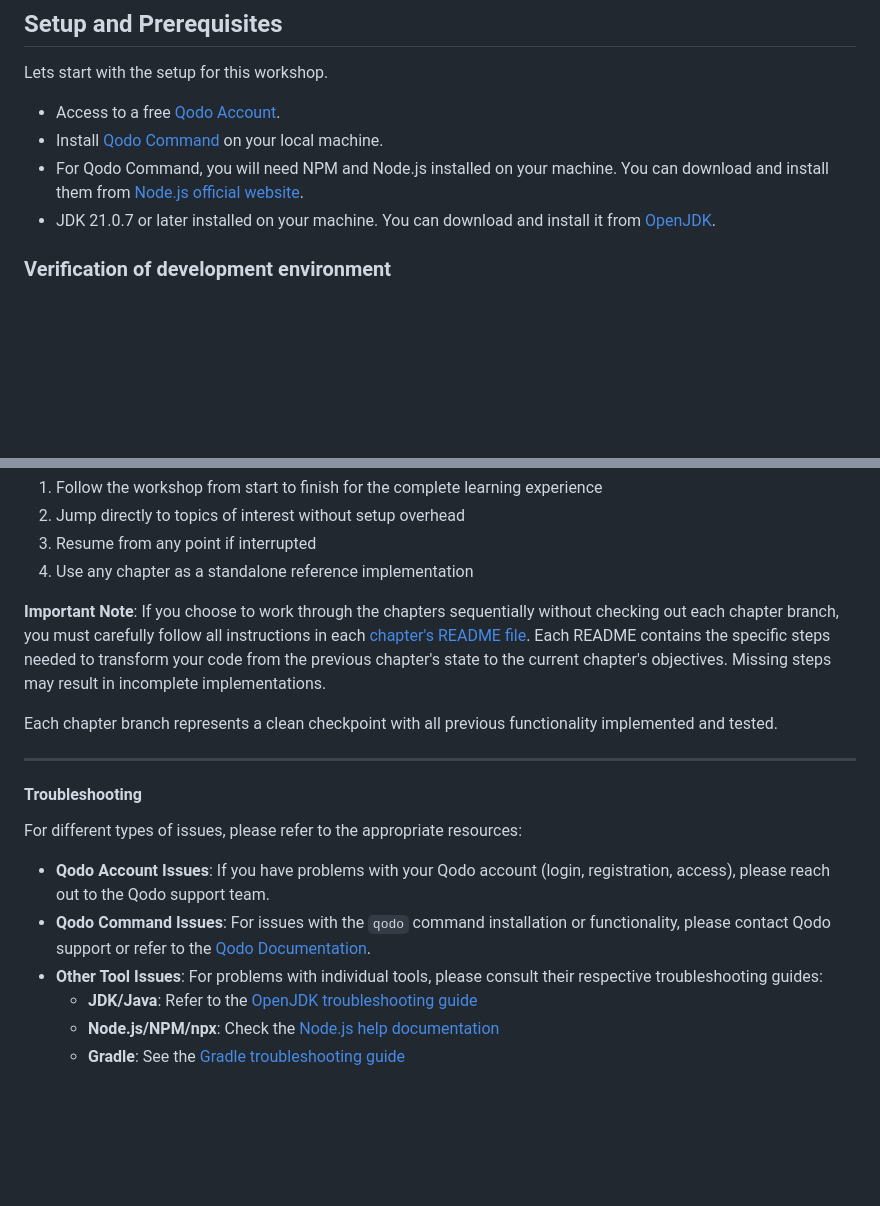
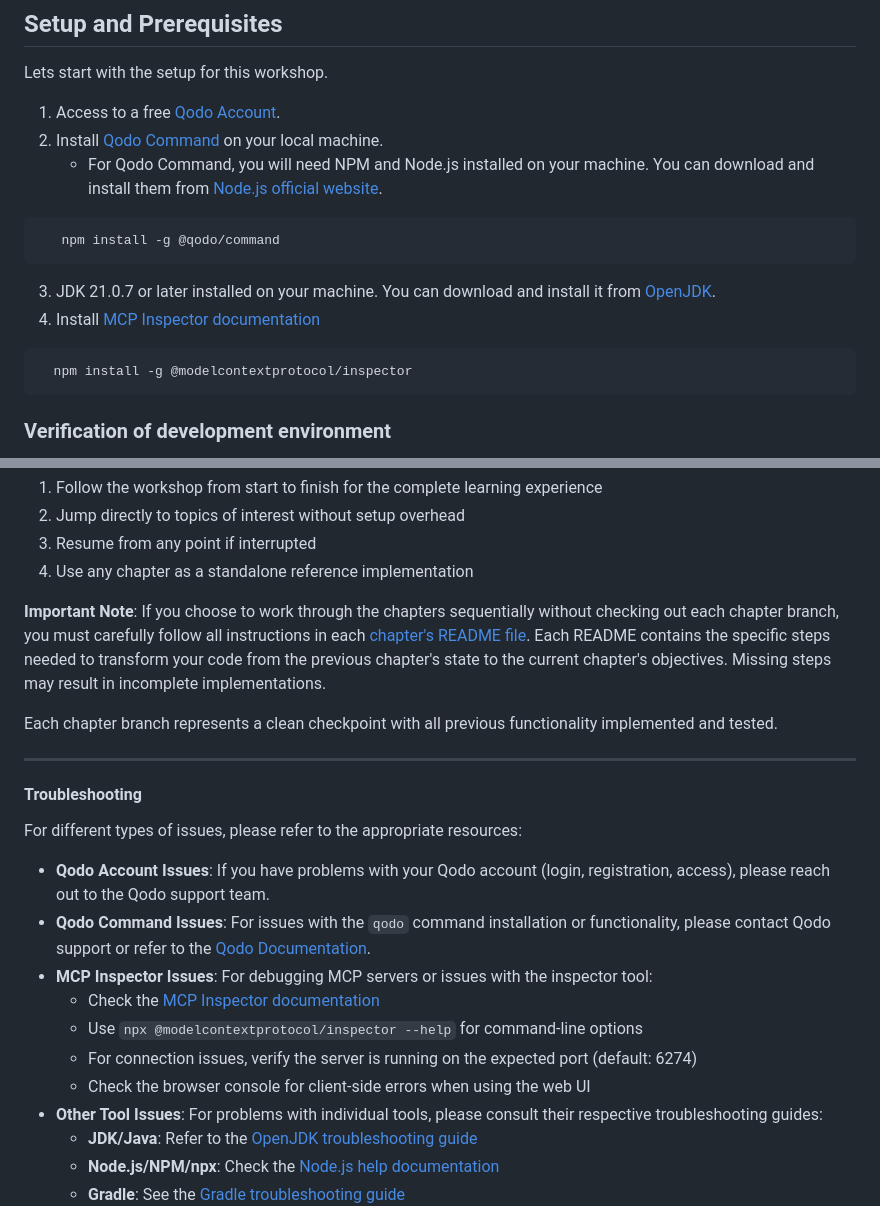
Before and after one commit to David-Parry/agent-mcp-workshop, a Markdown page: 00-setup.md, 2 parts joined by grey strips. GitHub-like rendering; blank space fills up the shorter version.

Commit message:
update setup

````diff
--- a/00-setup.md
+++ b/00-setup.md
@@ -2,10 +2,17 @@
 
 Lets start with the setup for this workshop.
 
-- Access to a free [Qodo Account](https://app.qodo.ai/signin).
-- Install [Qodo Command](https://docs.qodo.ai/qodo-documentation/qodo-command/getting-started/setup-and-quickstart) on your local machine.
-- For Qodo Command, you will need NPM and Node.js installed on your machine. You can download and install them from [Node.js official website](https://nodejs.org/).
-- JDK 21.0.7 or later installed on your machine. You can download and install it from [OpenJDK](https://www.azul.com/downloads/?version=java-21-lts&package=jdk#zulu).
+1. Access to a free [Qodo Account](https://app.qodo.ai/signin).
+2. Install [Qodo Command](https://docs.qodo.ai/qodo-documentation/qodo-command/getting-started/setup-and-quickstart) on your local machine.
+   - For Qodo Command, you will need NPM and Node.js installed on your machine. You can download and install them from [Node.js official website](https://nodejs.org/).
+```bash
+   npm install -g @qodo/command
+```
+3. JDK 21.0.7 or later installed on your machine. You can download and install it from [OpenJDK](https://www.azul.com/downloads/?version=java-21-lts&package=jdk#zulu).
+4. Install [MCP Inspector documentation](https://github.com/modelcontextprotocol/inspector)
+ ```bash
+   npm install -g @modelcontextprotocol/inspector
+ ```
 
 ### Verification of development environment
 - To verify that your development environment is set up correctly, you can run the following command in your terminal:
@@ -151,6 +159,11 @@ For different types of issues, please refer to the appropriate resources:
 
 - **Qodo Account Issues**: If you have problems with your Qodo account (login, registration, access), please reach out to the Qodo support team.
 - **Qodo Command Issues**: For issues with the `qodo` command installation or functionality, please contact Qodo support or refer to the [Qodo Documentation](https://docs.qodo.ai/).
+- **MCP Inspector Issues**: For debugging MCP servers or issues with the inspector tool:
+  - Check the [MCP Inspector documentation](https://github.com/modelcontextprotocol/inspector)
+  - Use `npx @modelcontextprotocol/inspector --help` for command-line options
+  - For connection issues, verify the server is running on the expected port (default: 6274)
+  - Check the browser console for client-side errors when using the web UI
 - **Other Tool Issues**: For problems with individual tools, please consult their respective troubleshooting guides:
   - **JDK/Java**: Refer to the [OpenJDK troubleshooting guide](https://www.azul.com/support/)
   - **Node.js/NPM/npx**: Check the [Node.js help documentation](https://nodejs.org/en/docs/guides/)
````
Also changed, not shown: other parts of 00-setup.md (+3 -2 lines).
